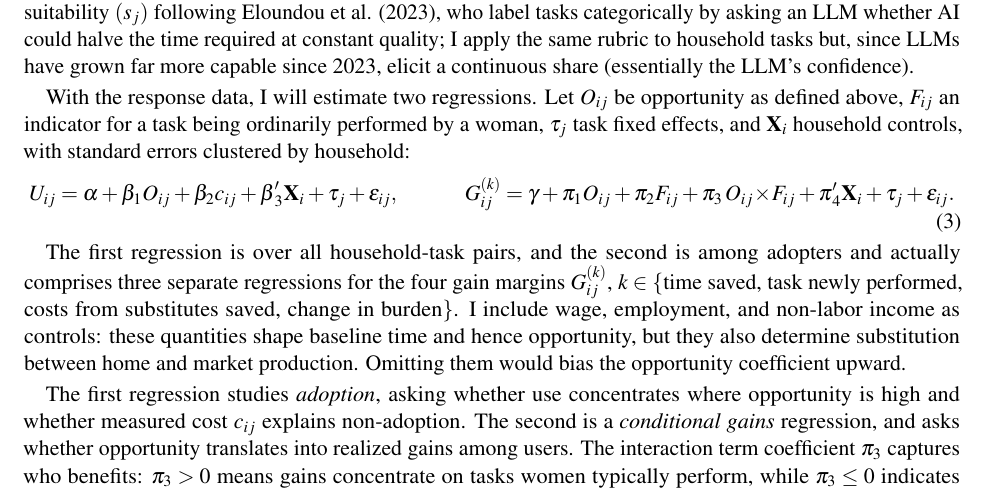
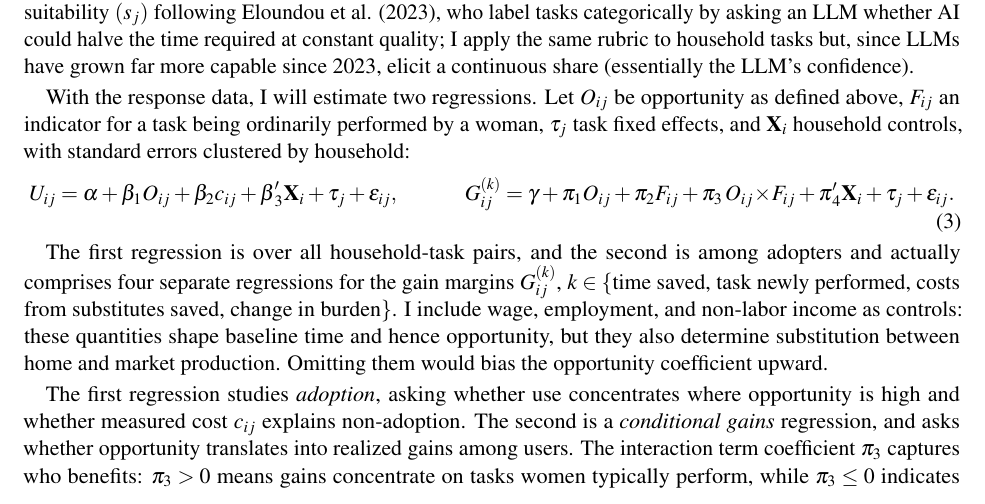
Before and after one commit to NSrinidhi/household-production-ai, a LaTeX document (proposal.tex): part of page 2 of 3, cut so that both start at the same text. Compiled offline with pdfLaTeX.

Commit message:
rewrote gain margin notation

```diff
--- a/proposal.tex
+++ b/proposal.tex
@@ -52,7 +52,7 @@ U_{ij} = \alpha + \beta_1 O_{ij} + \beta_2 c_{ij} + \boldsymbol{\beta}_3'\mathbf
 G^{(k)}_{ij} = \gamma + \pi_1 O_{ij} + \pi_2 F_{ij} + \pi_3\, O_{ij}\!\times\! F_{ij} + \boldsymbol{\pi}_4'\mathbf{X}_i + \tau_j + \epsilon_{ij}.
 \end{equation}
 
-The first regression is over all household-task pairs, and the second is among adopters and actually comprises three separate regressions for the four gain margins $G^{(k)}_{ij}$, $k \in \{$time saved, task newly performed, costs from substitutes saved, change in burden$\}$. I include wage, employment, and non-labor income as controls: these quantities shape baseline time and hence opportunity, but they also determine substitution between home and market production. Omitting them would bias the opportunity coefficient upward.
+The first regression is over all household-task pairs, and the second is among adopters and actually comprises four separate regressions for the gain margins $G^{(k)}_{ij}$, $k \in \{$time saved, task newly performed, costs from substitutes saved, change in burden$\}$. I include wage, employment, and non-labor income as controls: these quantities shape baseline time and hence opportunity, but they also determine substitution between home and market production. Omitting them would bias the opportunity coefficient upward.
 
 The first regression studies \emph{adoption}, asking whether use concentrates where opportunity is high and whether measured cost $c_{ij}$ explains non-adoption. The second is a \emph{conditional gains} regression, and asks whether opportunity translates into realized gains among users. The interaction term coefficient $\pi_3$ captures who benefits: $\pi_3 > 0$ means gains concentrate on tasks women typically perform, while $\pi_3 \leq 0$ indicates gains spread evenly or a shift in who performs the task. Taken together, the regressions separate an adoption problem, where the constraint is awareness or the cost of starting, from a conditional-effectiveness problem, where the tool is used but delivers little; the first calls for diffusion policy while the second for better tools or adjusted expectations. % need a sentence tying everything up here
 
```
Also changed, not shown: proposal_draft_current.pdf.
